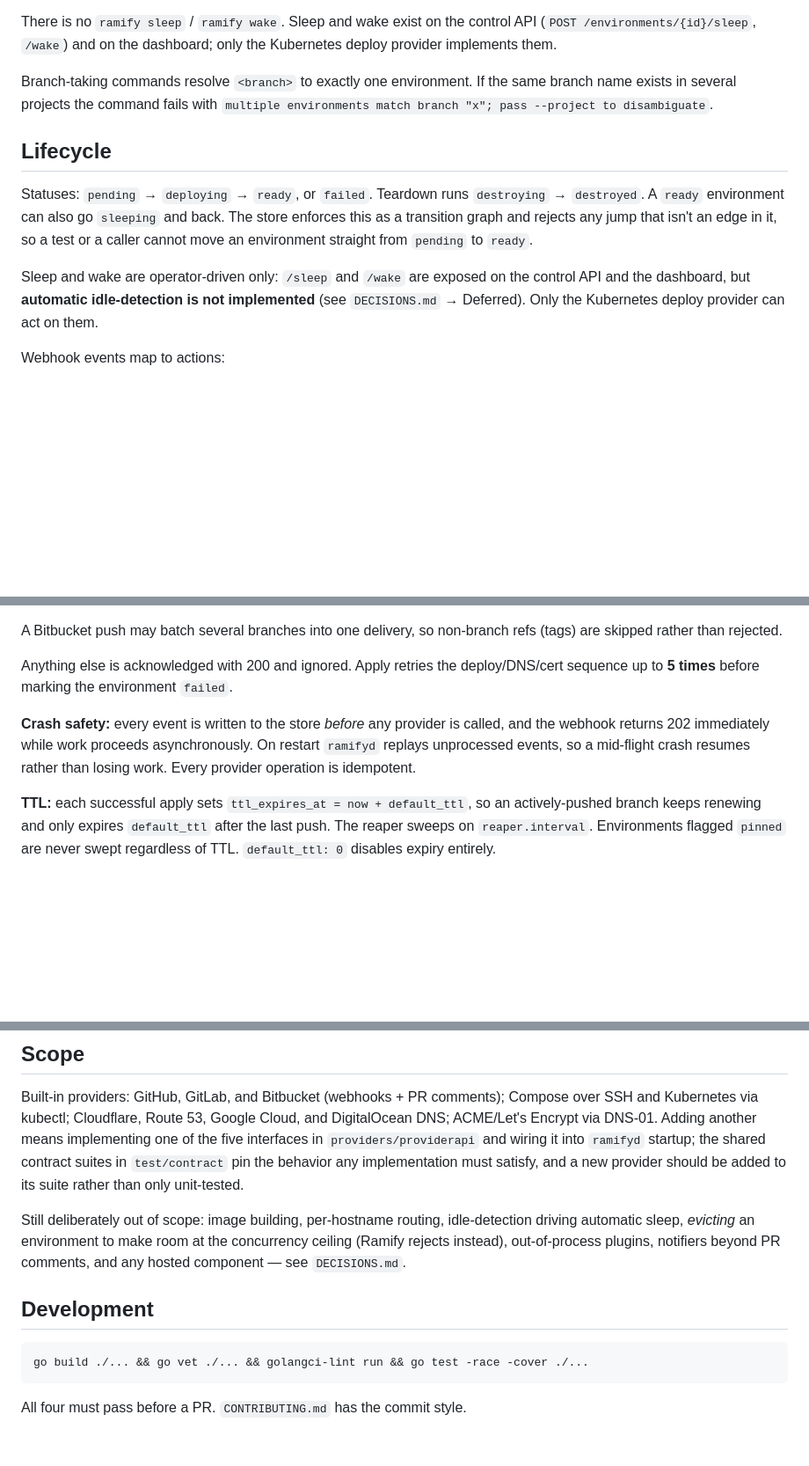
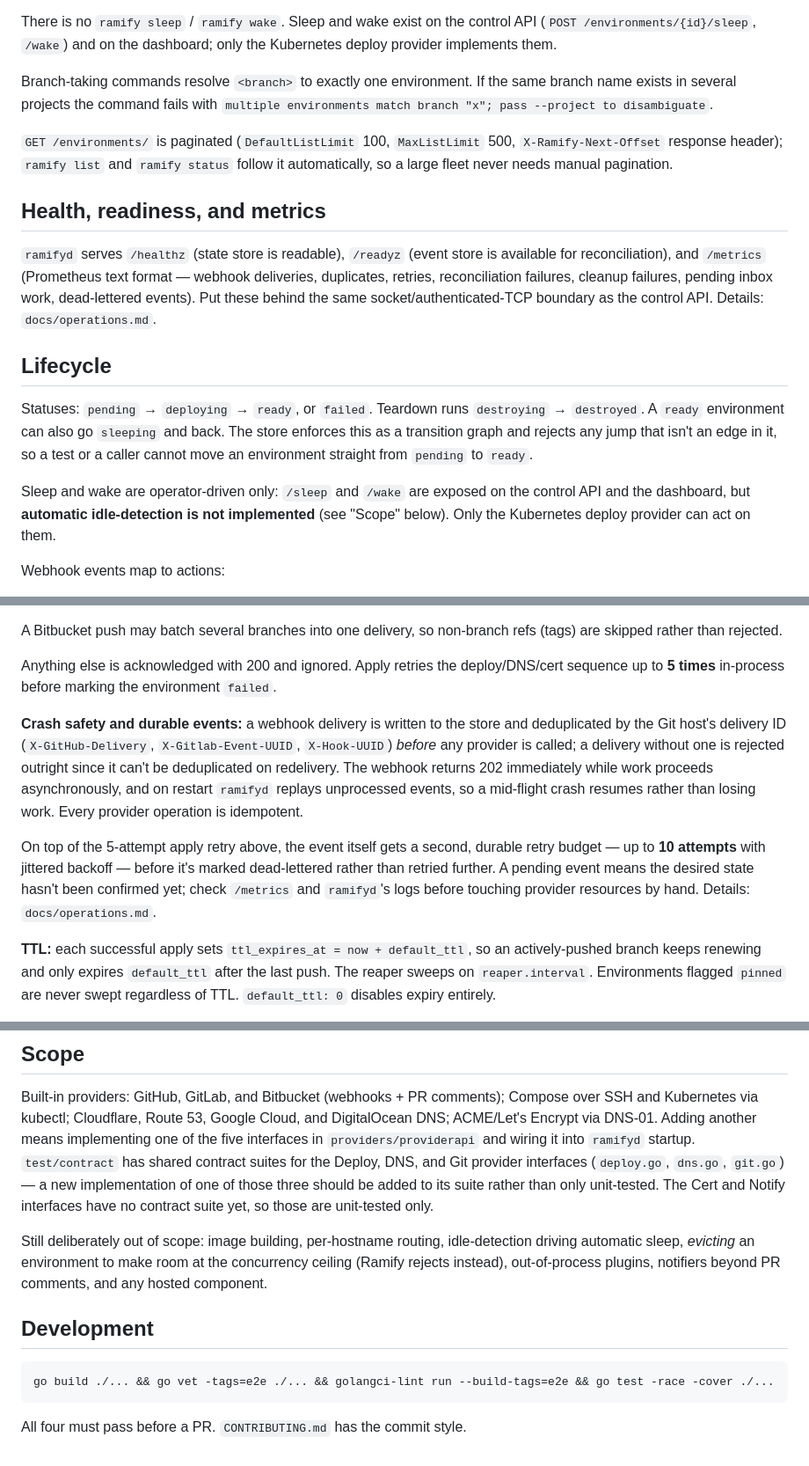
Before and after one commit to khanalsaroj/ramify, a Markdown page: skills/ramify/SKILL.md, 3 parts joined by grey strips. Shown at 88% size. GitHub-like rendering; blank space fills up the shorter version.

Commit message:
docs: bring ramify SKILL.md up to date with current daemon
Documents durable event retry/dead-lettering, health/readiness/metrics
endpoints, environment list pagination, and the notify/log config
blocks that were added since the skill file was last updated. Also
fixes references to DECISIONS.md, which never existed on main, and
corrects the contract-suite and dev-command claims to match
CONTRIBUTING.md.

Co-Authored-By: Claude Sonnet 5 <noreply@anthropic.com>
Claude-Session: https://claude.ai/code/session_01PQnZcffyqsqh7otaSBsauJ

````diff
--- a/skills/ramify/SKILL.md
+++ b/skills/ramify/SKILL.md
@@ -281,6 +291,18 @@ Branch-taking commands resolve `<branch>` to exactly one environment. If the
 same branch name exists in several projects the command fails with
 `multiple environments match branch "x"; pass --project to disambiguate`.
 
+`GET /environments/` is paginated (`DefaultListLimit` 100, `MaxListLimit` 500,
+`X-Ramify-Next-Offset` response header); `ramify list` and `ramify status`
+follow it automatically, so a large fleet never needs manual pagination.
+
+## Health, readiness, and metrics
+
+`ramifyd` serves `/healthz` (state store is readable), `/readyz` (event store is
+available for reconciliation), and `/metrics` (Prometheus text format — webhook
+deliveries, duplicates, retries, reconciliation failures, cleanup failures,
+pending inbox work, dead-lettered events). Put these behind the same
+socket/authenticated-TCP boundary as the control API. Details: `docs/operations.md`.
+
 ## Lifecycle
 
 Statuses: `pending` → `deploying` → `ready`, or `failed`. Teardown runs
@@ -291,8 +313,8 @@ from `pending` to `ready`.
 
 Sleep and wake are operator-driven only: `/sleep` and `/wake` are exposed on the
 control API and the dashboard, but **automatic idle-detection is not
-implemented** (see `DECISIONS.md` → Deferred). Only the Kubernetes deploy
-provider can act on them.
+implemented** (see "Scope" below). Only the Kubernetes deploy provider can act
+on them.
 
 Webhook events map to actions:
 
@@ -317,13 +339,23 @@ A Bitbucket push may batch several branches into one delivery, so non-branch
 refs (tags) are skipped rather than rejected.
 
 Anything else is acknowledged with 200 and ignored. Apply retries the
-deploy/DNS/cert sequence up to **5 times** before marking the environment
-`failed`.
+deploy/DNS/cert sequence up to **5 times** in-process before marking the
+environment `failed`.
 
-**Crash safety:** every event is written to the store *before* any provider is
-called, and the webhook returns 202 immediately while work proceeds
-asynchronously. On restart `ramifyd` replays unprocessed events, so a mid-flight
-crash resumes rather than losing work. Every provider operation is idempotent.
+**Crash safety and durable events:** a webhook delivery is written to the store
+and deduplicated by the Git host's delivery ID (`X-GitHub-Delivery`,
+`X-Gitlab-Event-UUID`, `X-Hook-UUID`) *before* any provider is called; a
+delivery without one is rejected outright since it can't be deduplicated on
+redelivery. The webhook returns 202 immediately while work proceeds
+asynchronously, and on restart `ramifyd` replays unprocessed events, so a
+mid-flight crash resumes rather than losing work. Every provider operation is
+idempotent.
+
+On top of the 5-attempt apply retry above, the event itself gets a second,
+durable retry budget — up to **10 attempts** with jittered backoff — before it's
+marked dead-lettered rather than retried further. A pending event means the
+desired state hasn't been confirmed yet; check `/metrics` and `ramifyd`'s logs
+before touching provider resources by hand. Details: `docs/operations.md`.
 
 **TTL:** each successful apply sets `ttl_expires_at = now + default_ttl`, so an
 actively-pushed branch keeps renewing and only expires `default_ttl` after the
@@ -466,20 +498,21 @@ Built-in providers: GitHub, GitLab, and Bitbucket (webhooks + PR comments);
 Compose over SSH and Kubernetes via kubectl; Cloudflare, Route 53, Google Cloud,
 and DigitalOcean DNS; ACME/Let's Encrypt via DNS-01. Adding another means
 implementing one of the five interfaces in `providers/providerapi` and wiring it
-into `ramifyd` startup; the shared contract suites in `test/contract` pin the
-behavior any implementation must satisfy, and a new provider should be added to
-its suite rather than only unit-tested.
+into `ramifyd` startup. `test/contract` has shared contract suites for the
+Deploy, DNS, and Git provider interfaces (`deploy.go`, `dns.go`, `git.go`) — a
+new implementation of one of those three should be added to its suite rather
+than only unit-tested. The Cert and Notify interfaces have no contract suite
+yet, so those are unit-tested only.
 
 Still deliberately out of scope: image building, per-hostname routing,
 idle-detection driving automatic sleep, *evicting* an environment to make room
 at the concurrency ceiling (Ramify rejects instead), out-of-process plugins,
-notifiers beyond PR comments, and any hosted component
-— see `DECISIONS.md`.
+notifiers beyond PR comments, and any hosted component.
 
 ## Development
 
 ```sh
-go build ./... && go vet ./... && golangci-lint run && go test -race -cover ./...
+go build ./... && go vet -tags=e2e ./... && golangci-lint run --build-tags=e2e && go test -race -cover ./...
 ```
 
 All four must pass before a PR. `CONTRIBUTING.md` has the commit style.
````
Also changed, not shown: other parts of skills/ramify/SKILL.md (+12 -2 lines).
